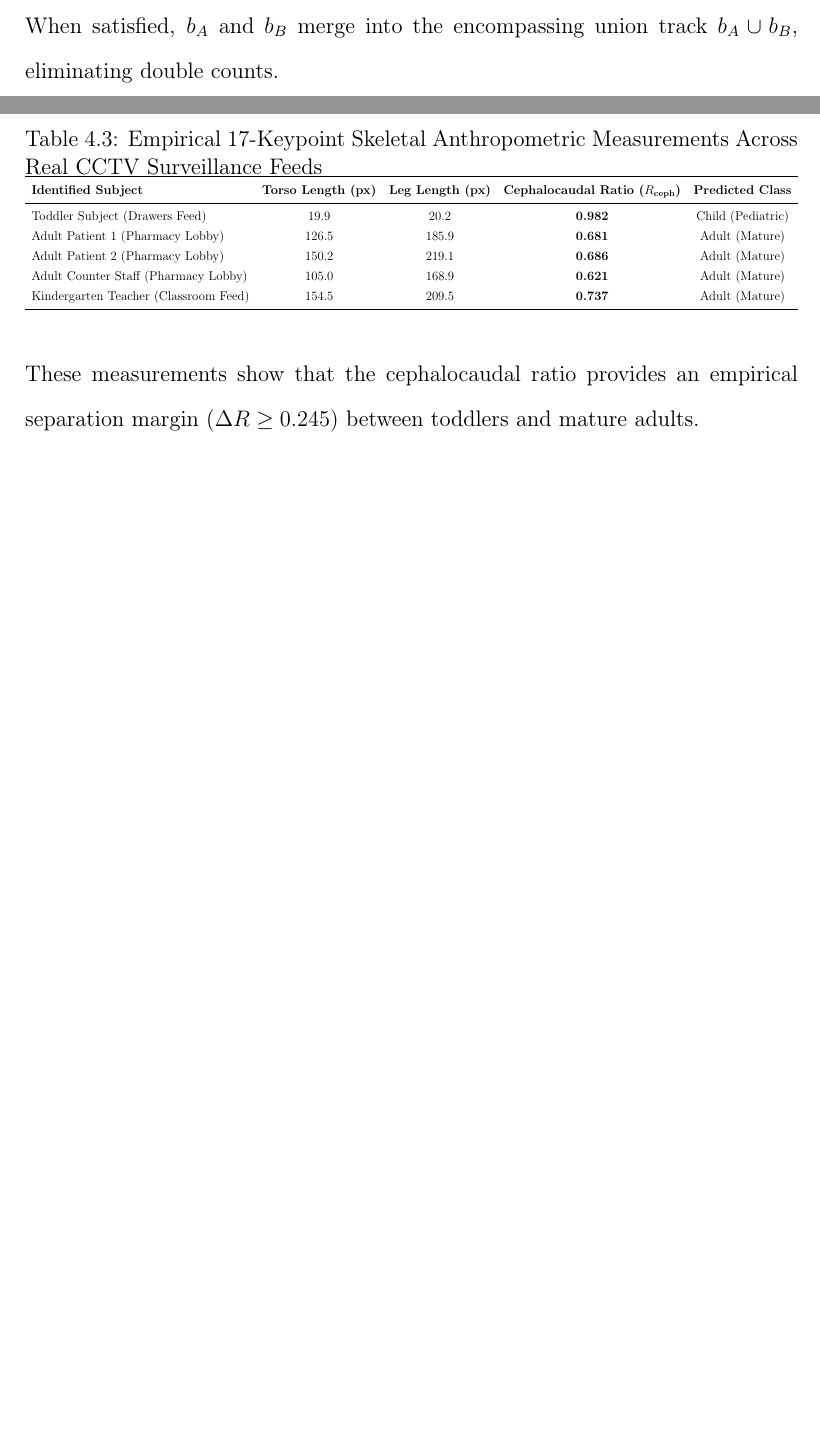
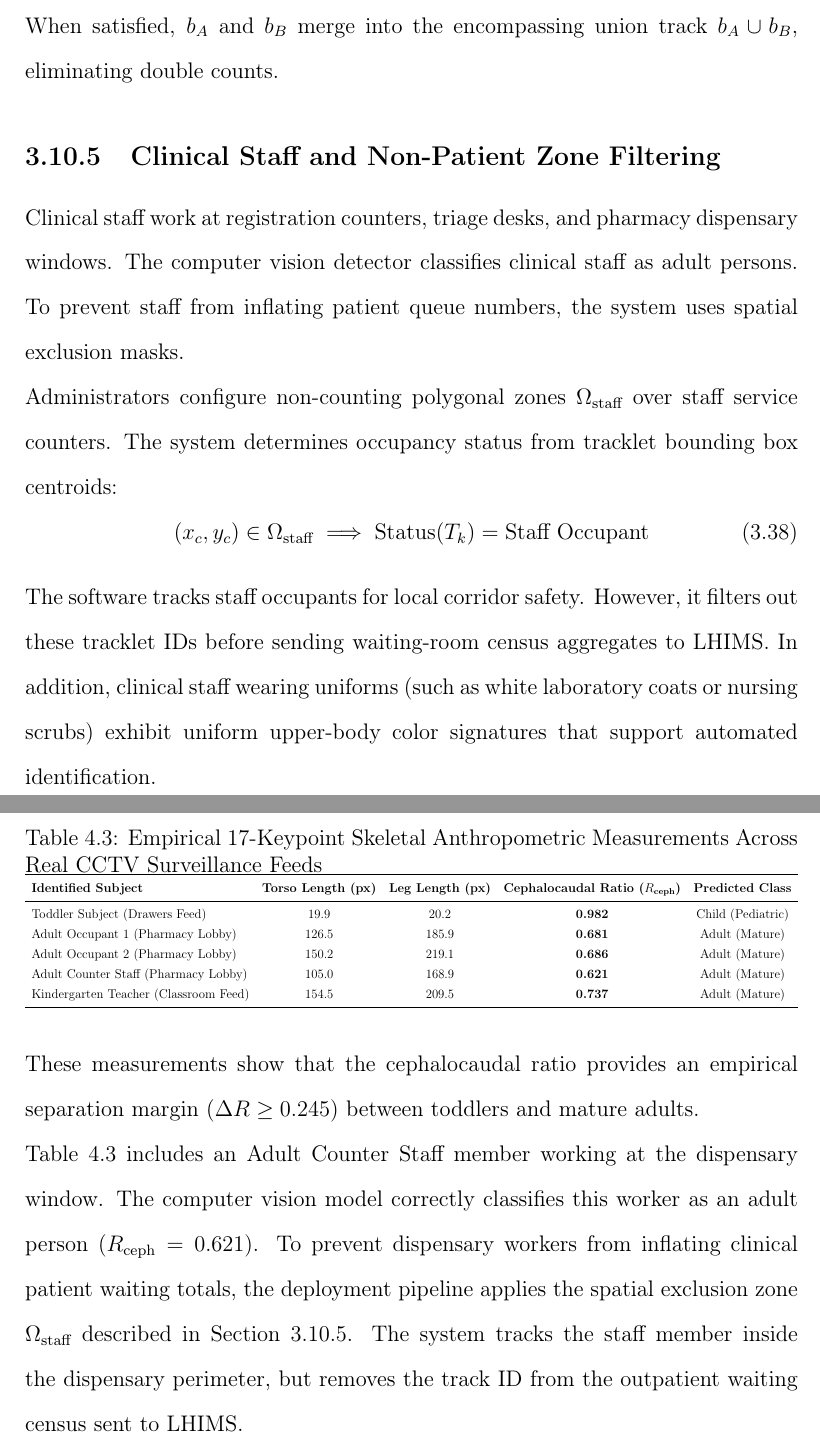
Before and after one commit to jackysmith040/pediatric_thesis_latex, a LaTeX thesis (template_override/latex/thesis_main.tex, which reads template_override/latex/chapters/03_methodology.tex, template_override/latex/chapters/04_results_and_discussion.tex): two parts of pages 53 and 65 of 78 before the commit and two parts of pages 54 and 66 of 79 after it, joined at a grey line, cut so that both start at the same text, the shorter picture padded with empty space. Compiled offline with pdfLaTeX.

Commit message:
refactor(cohort,staff): add staff exclusion filtering and define pediatric cohort (Steps 1.4, 1.5)

```diff
--- a/template_override/latex/chapters/03_methodology.tex
+++ b/template_override/latex/chapters/03_methodology.tex
@@ -375,6 +375,15 @@ In hospital waiting halls, seated occupants often trigger two fragmented boundin
 \end{enumerate}
 When satisfied, $b_A$ and $b_B$ merge into the encompassing union track $b_A \cup b_B$, eliminating double counts.
 
+\subsection{Clinical Staff and Non-Patient Zone Filtering}\label{sec:staff_filtering}
+Clinical staff work at registration counters, triage desks, and pharmacy dispensary windows. The computer vision detector classifies clinical staff as adult persons. To prevent staff from inflating patient queue numbers, the system uses spatial exclusion masks.
+
+Administrators configure non-counting polygonal zones $\Omega_{\text{staff}}$ over staff service counters. The system determines occupancy status from tracklet bounding box centroids:
+\begin{equation}
+    (x_c, y_c) \in \Omega_{\text{staff}} \implies \text{Status}(T_k) = \text{Staff Occupant}
+\end{equation}
+The software tracks staff occupants for local corridor safety. However, it filters out these tracklet IDs before sending waiting-room census aggregates to LHIMS. In addition, clinical staff wearing uniforms (such as white laboratory coats or nursing scrubs) exhibit uniform upper-body color signatures that support automated identification.
+
 \section{Cross-Camera Person Re-Identification (Re-ID) Decoupled Plugin}
 To track individuals across multi-room clinics without cloud dependencies, the architecture includes a decoupled Person Re-Identification plugin.
 
--- a/template_override/latex/chapters/04_results_and_discussion.tex
+++ b/template_override/latex/chapters/04_results_and_discussion.tex
@@ -153,8 +153,8 @@ Table \ref{tab:cephalocaudal_measurements} reports empirical 17-keypoint skeleta
 \textbf{Identified Subject} & \textbf{Torso Length (px)} & \textbf{Leg Length (px)} & \textbf{Cephalocaudal Ratio ($R_{\text{ceph}}$)} & \textbf{Predicted Class} \\
 \midrule
 Toddler Subject (Drawers Feed) & 19.9 & 20.2 & \textbf{0.982} & Child (Pediatric) \\
-Adult Patient 1 (Pharmacy Lobby) & 126.5 & 185.9 & \textbf{0.681} & Adult (Mature) \\
-Adult Patient 2 (Pharmacy Lobby) & 150.2 & 219.1 & \textbf{0.686} & Adult (Mature) \\
+Adult Occupant 1 (Pharmacy Lobby) & 126.5 & 185.9 & \textbf{0.681} & Adult (Mature) \\
+Adult Occupant 2 (Pharmacy Lobby) & 150.2 & 219.1 & \textbf{0.686} & Adult (Mature) \\
 Adult Counter Staff (Pharmacy Lobby) & 105.0 & 168.9 & \textbf{0.621} & Adult (Mature) \\
 Kindergarten Teacher (Classroom Feed) & 154.5 & 209.5 & \textbf{0.737} & Adult (Mature) \\
 \bottomrule
@@ -163,6 +163,8 @@ Kindergarten Teacher (Classroom Feed) & 154.5 & 209.5 & \textbf{0.737} & Adult (
 \end{table}
 
 These measurements show that the cephalocaudal ratio provides an empirical separation margin ($\Delta R \ge 0.245$) between toddlers and mature adults.
+
+Table \ref{tab:cephalocaudal_measurements} includes an Adult Counter Staff member working at the dispensary window. The computer vision model correctly classifies this worker as an adult person ($R_{\text{ceph}} = 0.621$). To prevent dispensary workers from inflating clinical patient waiting totals, the deployment pipeline applies the spatial exclusion zone $\Omega_{\text{staff}}$ described in Section \ref{sec:staff_filtering}. The system tracks the staff member inside the dispensary perimeter, but removes the track ID from the outpatient waiting census sent to LHIMS.
 
 \section{Hardware Latency and CPU SIMD Ablation}
 Deploying vision models in Ghanaian hospitals requires evaluating processor latency and throughput on standard x86 CPU hardware.
```
Also changed, not shown: memory/KANBAN.md (+5 -5 lines), template_override/latex/chapters/01_introduction.tex (+3 -1 lines), template_override/latex/chapters/03_methodology.tex (2 more changed lines).
